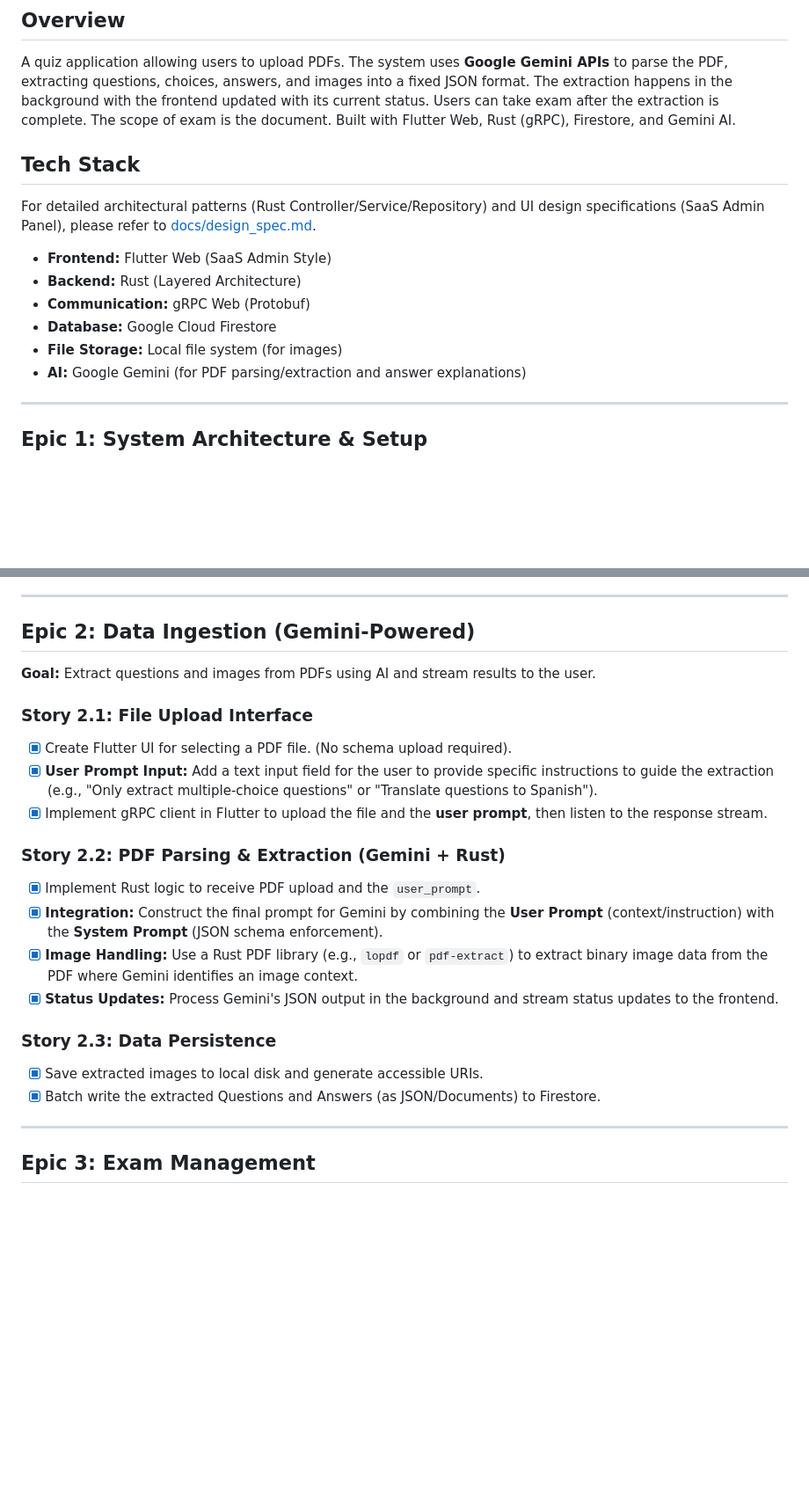
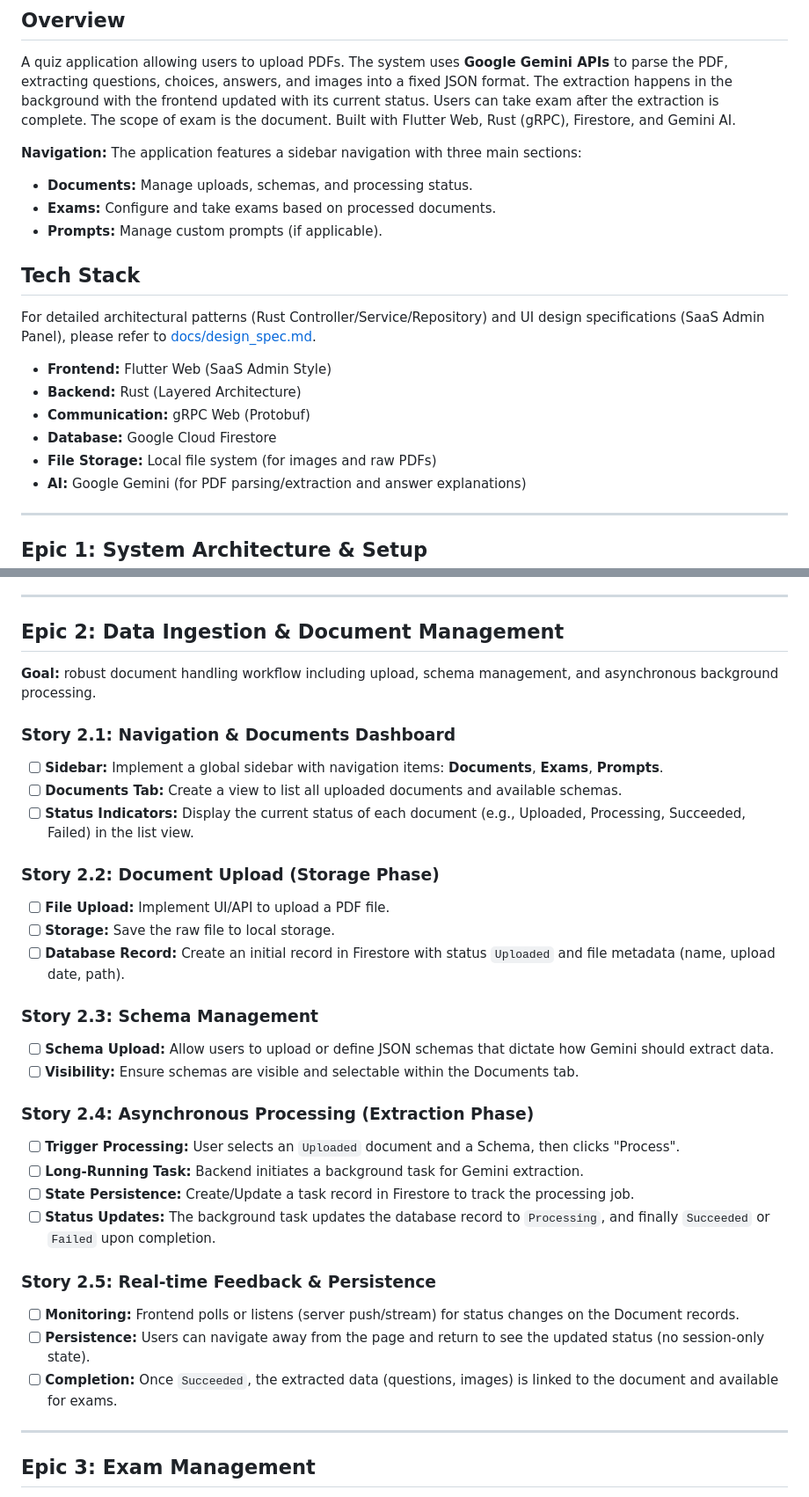
Before and after one commit to sahays/superexam, a Markdown page: docs/project_plan.md, 2 parts joined by grey strips. Shown at 88% size. GitHub-like rendering; blank space fills up the shorter version.

Commit message:
Update project plan: Add sidebar menu and detailed document upload/processing workflow

```diff
--- a/docs/project_plan.md
+++ b/docs/project_plan.md
@@ -2,6 +2,11 @@
 
 ## Overview
 A quiz application allowing users to upload PDFs. The system uses **Google Gemini APIs** to parse the PDF, extracting questions, choices, answers, and images into a fixed JSON format. The extraction happens in the background with the frontend updated with its current status. Users can take exam after the extraction is complete. The scope of exam is the document. Built with Flutter Web, Rust (gRPC), Firestore, and Gemini AI.
+
+**Navigation:** The application features a sidebar navigation with three main sections:
+- **Documents:** Manage uploads, schemas, and processing status.
+- **Exams:** Configure and take exams based on processed documents.
+- **Prompts:** Manage custom prompts (if applicable).
 
 ## Tech Stack
 For detailed architectural patterns (Rust Controller/Service/Repository) and UI design specifications (SaaS Admin Panel), please refer to [docs/design_spec.md](design_spec.md).
@@ -10,7 +15,7 @@ For detailed architectural patterns (Rust Controller/Service/Repository) and UI
 - **Backend:** Rust (Layered Architecture)
 - **Communication:** gRPC Web (Protobuf)
 - **Database:** Google Cloud Firestore
-- **File Storage:** Local file system (for images)
+- **File Storage:** Local file system (for images and raw PDFs)
 - **AI:** Google Gemini (for PDF parsing/extraction and answer explanations)
 
 ---
@@ -39,23 +44,33 @@ For detailed architectural patterns (Rust Controller/Service/Repository) and UI
 
 ---
 
-## Epic 2: Data Ingestion (Gemini-Powered)
-**Goal:** Extract questions and images from PDFs using AI and stream results to the user.
+## Epic 2: Data Ingestion & Document Management
+**Goal:** robust document handling workflow including upload, schema management, and asynchronous background processing.
 
-### Story 2.1: File Upload Interface
-- [x] Create Flutter UI for selecting a PDF file. (No schema upload required).
-- [x] **User Prompt Input:** Add a text input field for the user to provide specific instructions to guide the extraction (e.g., "Only extract multiple-choice questions" or "Translate questions to Spanish").
-- [x] Implement gRPC client in Flutter to upload the file and the **user prompt**, then listen to the response stream.
+### Story 2.1: Navigation & Documents Dashboard
+- [ ] **Sidebar:** Implement a global sidebar with navigation items: **Documents**, **Exams**, **Prompts**.
+- [ ] **Documents Tab:** Create a view to list all uploaded documents and available schemas.
+- [ ] **Status Indicators:** Display the current status of each document (e.g., Uploaded, Processing, Succeeded, Failed) in the list view.
 
-### Story 2.2: PDF Parsing & Extraction (Gemini + Rust)
-- [x] Implement Rust logic to receive PDF upload and the `user_prompt`.
-- [x] **Integration:** Construct the final prompt for Gemini by combining the **User Prompt** (context/instruction) with the **System Prompt** (JSON schema enforcement).
-- [x] **Image Handling:** Use a Rust PDF library (e.g., `lopdf` or `pdf-extract`) to extract binary image data from the PDF where Gemini identifies an image context.
-- [x] **Status Updates:** Process Gemini's JSON output in the background and stream status updates to the frontend.
+### Story 2.2: Document Upload (Storage Phase)
+- [ ] **File Upload:** Implement UI/API to upload a PDF file.
+- [ ] **Storage:** Save the raw file to local storage.
+- [ ] **Database Record:** Create an initial record in Firestore with status `Uploaded` and file metadata (name, upload date, path).
 
-### Story 2.3: Data Persistence
-- [x] Save extracted images to local disk and generate accessible URIs.
-- [x] Batch write the extracted Questions and Answers (as JSON/Documents) to Firestore.
+### Story 2.3: Schema Management
+- [ ] **Schema Upload:** Allow users to upload or define JSON schemas that dictate how Gemini should extract data.
+- [ ] **Visibility:** Ensure schemas are visible and selectable within the Documents tab.
+
+### Story 2.4: Asynchronous Processing (Extraction Phase)
+- [ ] **Trigger Processing:** User selects an `Uploaded` document and a Schema, then clicks "Process".
+- [ ] **Long-Running Task:** Backend initiates a background task for Gemini extraction.
+- [ ] **State Persistence:** Create/Update a task record in Firestore to track the processing job.
+- [ ] **Status Updates:** The background task updates the database record to `Processing`, and finally `Succeeded` or `Failed` upon completion.
+
+### Story 2.5: Real-time Feedback & Persistence
+- [ ] **Monitoring:** Frontend polls or listens (server push/stream) for status changes on the Document records.
+- [ ] **Persistence:** Users can navigate away from the page and return to see the updated status (no session-only state).
+- [ ] **Completion:** Once `Succeeded`, the extracted data (questions, images) is linked to the document and available for exams.
 
 ---
 
```
